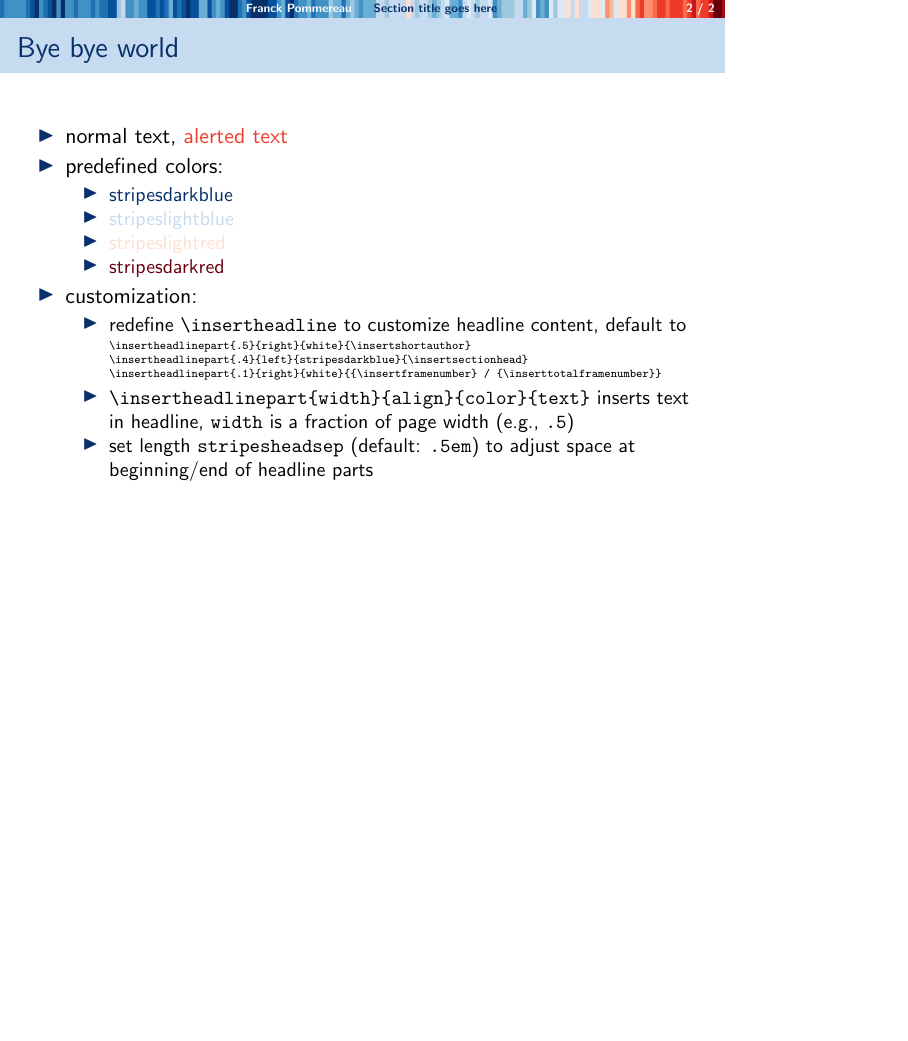
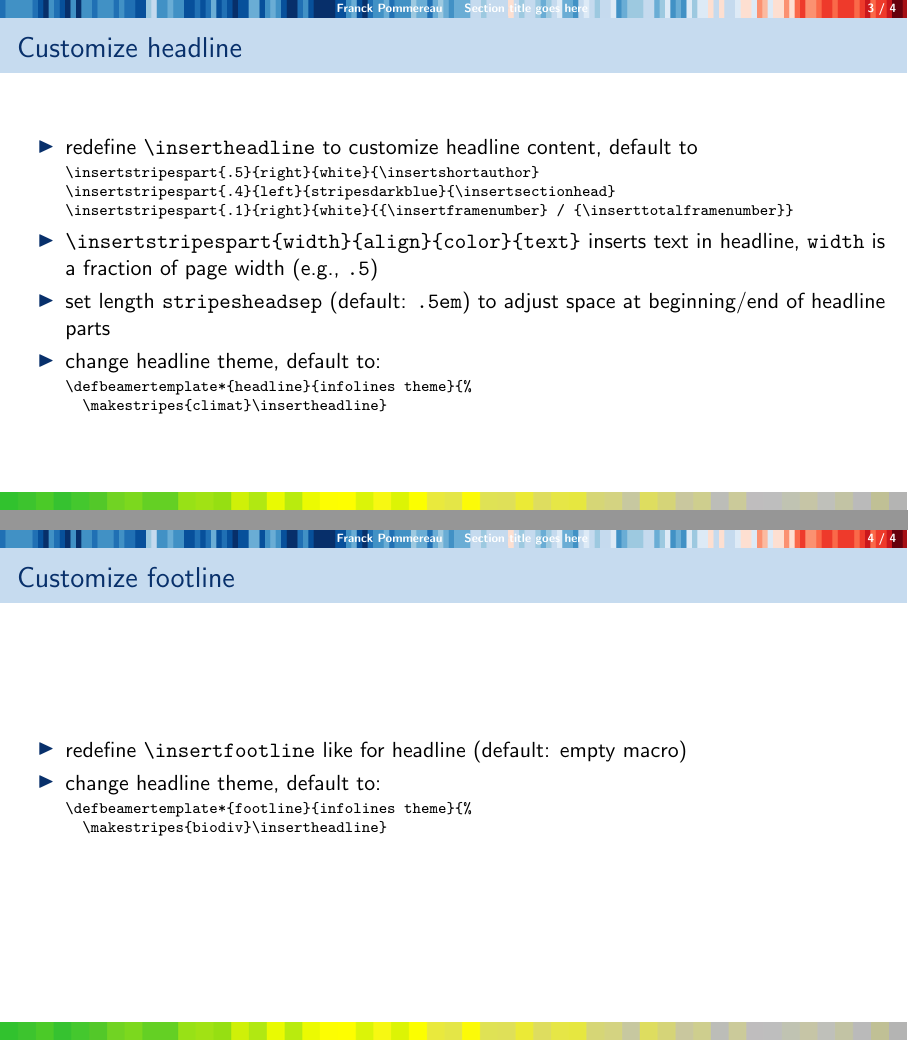
Before and after one commit to fpom/beamer-stripes, LaTeX slides (test.tex, which reads beamercolorthemestripes.sty, beamerouterthemestripes.sty, beamerthemestripes.sty): page 2 of 2 before the commit and pages 3 and 4 of 4 after it, the two joined at a grey line, the shorter picture padded with empty space. Compiled offline with pdfLaTeX.

Commit message:
added biodiversity stripes + customizable footline

```diff
--- a/beamercolorthemestripes.sty
+++ b/beamercolorthemestripes.sty
@@ -6,6 +6,10 @@
 \definecolor{stripesdarkred}{rgb}{0.404, 0.0, 0.051}
 \definecolor{stripesmidred}{rgb}{0.937, 0.231, 0.172}
 \definecolor{stripeslightred}{rgb}{0.996, 0.878, 0.823}
+
+\definecolor{author in head/foot}{rgb}{1.0, 1.0, 1.0}
+\definecolor{section in head/foot}{rgb}{1.0, 1.0, 1.0}
+\definecolor{page number in head/foot}{rgb}{1.0, 1.0, 1.0}
 
 \setbeamercolor{normal text}{fg=black,bg=white}
 \setbeamercolor{alerted text}{fg=stripesmidred}
--- a/beamerouterthemestripes.sty
+++ b/beamerouterthemestripes.sty
@@ -32,2 +31,4 @@
+  \hbox{\hbox to 0pt{\insertstripes{#1}\hss}\bfseries#2}%
+  \vskip0pt%
 }
 
--- a/beamerthemestripes.sty
+++ b/beamerthemestripes.sty
@@ -1,6 +1,4 @@
 \mode<presentation>
-
-\newcommand\insertstripes[1][]{\includegraphics[#1]{stripes}}
 
 \useinnertheme{default}
 \useoutertheme{stripes}
--- a/test.tex
+++ b/test.tex
@@ -1,4 +1,4 @@
-\documentclass{beamer}
+\documentclass[aspectratio=169]{beamer}
 
 \usetheme{stripes}
 \usepackage{fancyvrb}
@@ -15,7 +15,7 @@
 
 \section{Section title goes here}
 
-\begin{frame}[fragile]{Bye bye world}
+\begin{frame}[fragile]{Basis}
   \begin{itemize}
     \item normal text, \alert{alerted text}
     \item predefined colors:
@@ -25,19 +25,37 @@
       \item {\color{stripeslightred}stripeslightred}
       \item {\color{stripesdarkred}stripesdarkred}
     \end{itemize}
-    \item customization:
+  \end{itemize}
+\end{frame}
+
+\begin{frame}[fragile]{Customize headline}
   \begin{itemize}
     \item redefine \Verb|\insertheadline| to customize headline content, default to
       \begin{Verbatim}[fontsize=\relsize{-2}]
-\insertheadlinepart{.5}{right}{white}{\insertshortauthor}
-\insertheadlinepart{.4}{left}{stripesdarkblue}{\insertsectionhead}
-\insertheadlinepart{.1}{right}{white}{{\insertframenumber} / {\inserttotalframenumber}}
+\insertstripespart{.5}{right}{white}{\insertshortauthor}
+\insertstripespart{.4}{left}{stripesdarkblue}{\insertsectionhead}
+\insertstripespart{.1}{right}{white}{{\insertframenumber} / {\inserttotalframenumber}}
       \end{Verbatim}
-      \item \Verb|\insertheadlinepart{width}{align}{color}{text}|
+    \item \Verb|\insertstripespart{width}{align}{color}{text}|
       inserts text in headline, \Verb|width| is a fraction of page width (e.g., \Verb|.5|)
     \item set length \Verb|stripesheadsep| (default: \texttt{.5em})
       to adjust space at beginning/end of headline parts
+    \item change headline theme, default to:
+      \begin{Verbatim}[fontsize=\relsize{-2}]
+\defbeamertemplate*{headline}{infolines theme}{%
+  \makestripes{climat}\insertheadline}
+      \end{Verbatim}
   \end{itemize}
+\end{frame}
+
+\begin{frame}[fragile]{Customize footline}
+  \begin{itemize}
+    \item redefine \Verb|\insertfootline| like for headline (default: empty macro)
+    \item change headline theme, default to:
+      \begin{Verbatim}[fontsize=\relsize{-2}]
+\defbeamertemplate*{footline}{infolines theme}{%
+  \makestripes{biodiv}\insertheadline}
+      \end{Verbatim}
   \end{itemize}
 \end{frame}
 
```
Also changed, not shown: biodiv.png (added), climat.png (renamed from stripes.png), test.pdf, beamerouterthemestripes.sty (30 more changed lines), test.tex (2 more changed lines). Lines whose indentation alone changed are shown as unchanged.
